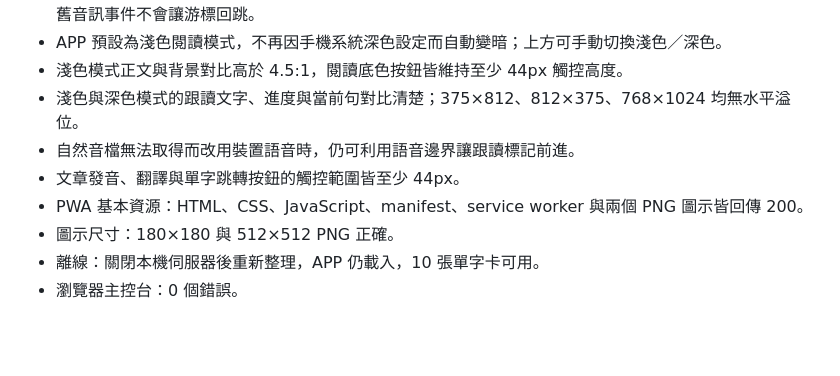
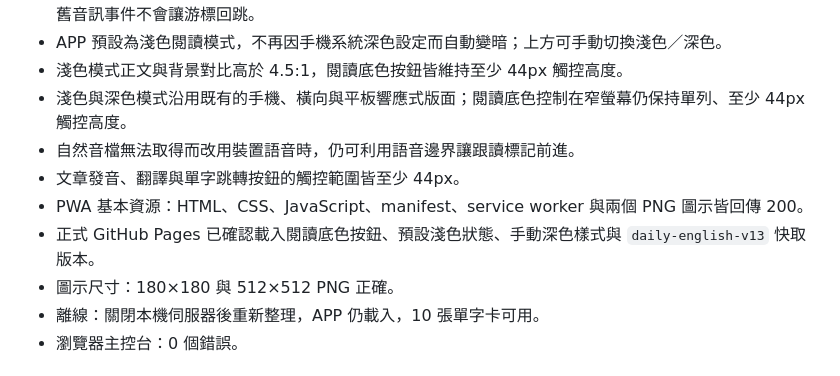
Before and after one commit to bebeamau-collab/daily-english-pwa, a Markdown page: TEST-RESULTS.md, the part around the change. Rendered like a GitHub page; blank space fills up the shorter version.

Commit message:
Clarify light mode verification

```diff
--- a/TEST-RESULTS.md
+++ b/TEST-RESULTS.md
@@ -42,10 +42,11 @@
 - 正式 GitHub Pages 的 Bella／Michael 都能啟動跟讀標記；Bella 停止 1.3 秒後仍維持標記 0、進度 0，舊音訊事件不會讓游標回跳。
 - APP 預設為淺色閱讀模式，不再因手機系統深色設定而自動變暗；上方可手動切換淺色／深色。
 - 淺色模式正文與背景對比高於 4.5:1，閱讀底色按鈕皆維持至少 44px 觸控高度。
-- 淺色與深色模式的跟讀文字、進度與當前句對比清楚；375×812、812×375、768×1024 均無水平溢位。
+- 淺色與深色模式沿用既有的手機、橫向與平板響應式版面；閱讀底色控制在窄螢幕仍保持單列、至少 44px 觸控高度。
 - 自然音檔無法取得而改用裝置語音時，仍可利用語音邊界讓跟讀標記前進。
 - 文章發音、翻譯與單字跳轉按鈕的觸控範圍皆至少 44px。
 - PWA 基本資源：HTML、CSS、JavaScript、manifest、service worker 與兩個 PNG 圖示皆回傳 200。
+- 正式 GitHub Pages 已確認載入閱讀底色按鈕、預設淺色狀態、手動深色樣式與 `daily-english-v13` 快取版本。
 - 圖示尺寸：180×180 與 512×512 PNG 正確。
 - 離線：關閉本機伺服器後重新整理，APP 仍載入，10 張單字卡可用。
 - 瀏覽器主控台：0 個錯誤。
```
